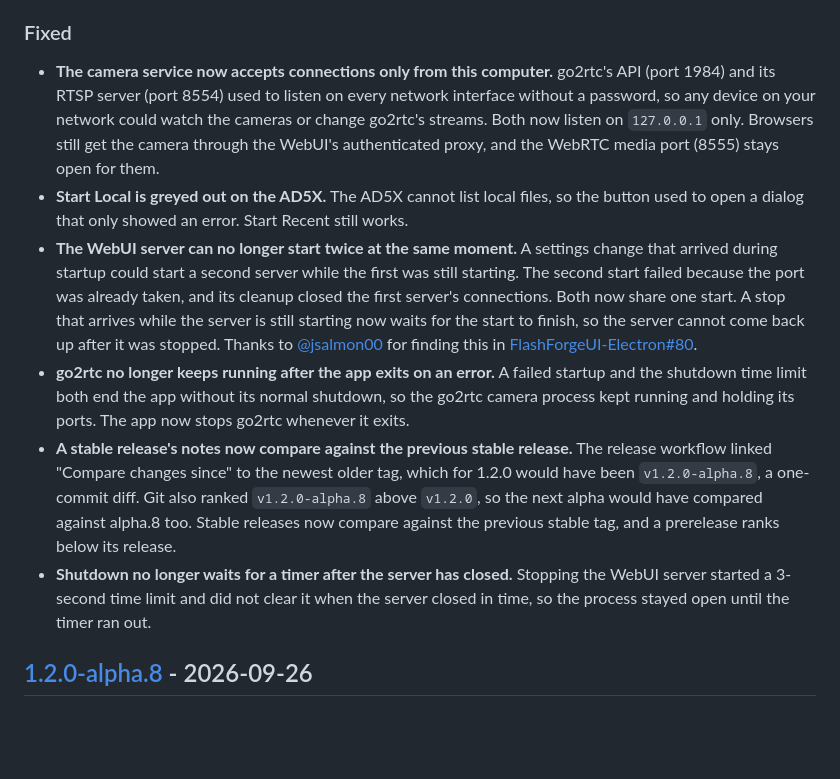
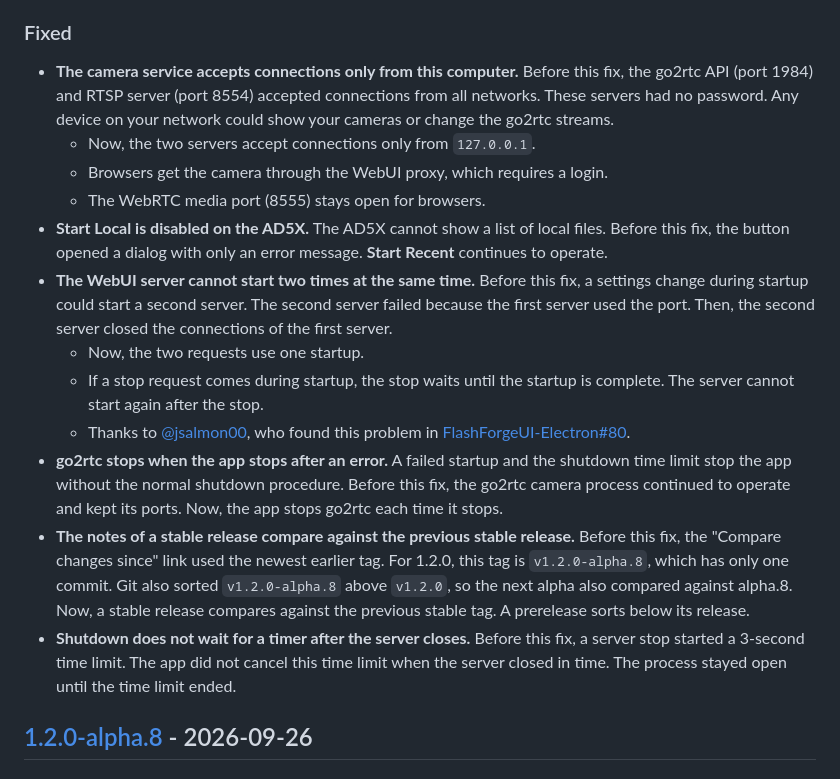
Before and after one commit to Parallel-7/FlashForgeWebUI, a Markdown page: CHANGELOG.md, the part around one of its changes. GitHub-like rendering; blank space fills up the shorter version.

```diff
--- a/CHANGELOG.md
+++ b/CHANGELOG.md
@@ -41,12 +54,18 @@ The first stable release since 1.1.0. It contains everything from 1.2.0-alpha.1
 
 ### Fixed
 
-- **The camera service now accepts connections only from this computer.** go2rtc's API (port 1984) and its RTSP server (port 8554) used to listen on every network interface without a password, so any device on your network could watch the cameras or change go2rtc's streams. Both now listen on `127.0.0.1` only. Browsers still get the camera through the WebUI's authenticated proxy, and the WebRTC media port (8555) stays open for them.
-- **Start Local is greyed out on the AD5X.** The AD5X cannot list local files, so the button used to open a dialog that only showed an error. Start Recent still works.
-- **The WebUI server can no longer start twice at the same moment.** A settings change that arrived during startup could start a second server while the first was still starting. The second start failed because the port was already taken, and its cleanup closed the first server's connections. Both now share one start. A stop that arrives while the server is still starting now waits for the start to finish, so the server cannot come back up after it was stopped. Thanks to [@jsalmon00](https://github.com/jsalmon00) for finding this in [FlashForgeUI-Electron#80](https://github.com/Parallel-7/FlashForgeUI-Electron/pull/80).
-- **go2rtc no longer keeps running after the app exits on an error.** A failed startup and the shutdown time limit both end the app without its normal shutdown, so the go2rtc camera process kept running and holding its ports. The app now stops go2rtc whenever it exits.
-- **A stable release's notes now compare against the previous stable release.** The release workflow linked "Compare changes since" to the newest older tag, which for 1.2.0 would have been `v1.2.0-alpha.8`, a one-commit diff. Git also ranked `v1.2.0-alpha.8` above `v1.2.0`, so the next alpha would have compared against alpha.8 too. Stable releases now compare against the previous stable tag, and a prerelease ranks below its release.
-- **Shutdown no longer waits for a timer after the server has closed.** Stopping the WebUI server started a 3-second time limit and did not clear it when the server closed in time, so the process stayed open until the timer ran out.
+- **The camera service accepts connections only from this computer.** Before this fix, the go2rtc API (port 1984) and RTSP server (port 8554) accepted connections from all networks. These servers had no password. Any device on your network could show your cameras or change the go2rtc streams.
+  - Now, the two servers accept connections only from `127.0.0.1`.
+  - Browsers get the camera through the WebUI proxy, which requires a login.
+  - The WebRTC media port (8555) stays open for browsers.
+- **Start Local is disabled on the AD5X.** The AD5X cannot show a list of local files. Before this fix, the button opened a dialog with only an error message. **Start Recent** continues to operate.
+- **The WebUI server cannot start two times at the same time.** Before this fix, a settings change during startup could start a second server. The second server failed because the first server used the port. Then, the second server closed the connections of the first server.
+  - Now, the two requests use one startup.
+  - If a stop request comes during startup, the stop waits until the startup is complete. The server cannot start again after the stop.
+  - Thanks to [@jsalmon00](https://github.com/jsalmon00), who found this problem in [FlashForgeUI-Electron#80](https://github.com/Parallel-7/FlashForgeUI-Electron/pull/80).
+- **go2rtc stops when the app stops after an error.** A failed startup and the shutdown time limit stop the app without the normal shutdown procedure. Before this fix, the go2rtc camera process continued to operate and kept its ports. Now, the app stops go2rtc each time it stops.
+- **The notes of a stable release compare against the previous stable release.** Before this fix, the "Compare changes since" link used the newest earlier tag. For 1.2.0, this tag is `v1.2.0-alpha.8`, which has only one commit. Git also sorted `v1.2.0-alpha.8` above `v1.2.0`, so the next alpha also compared against alpha.8. Now, a stable release compares against the previous stable tag. A prerelease sorts below its release.
+- **Shutdown does not wait for a timer after the server closes.** Before this fix, a server stop started a 3-second time limit. The app did not cancel this time limit when the server closed in time. The process stayed open until the time limit ended.
 
 ## [1.2.0-alpha.8] - 2026-09-26
 
```
Also changed, not shown: other parts of CHANGELOG.md (+30 -17 lines).
